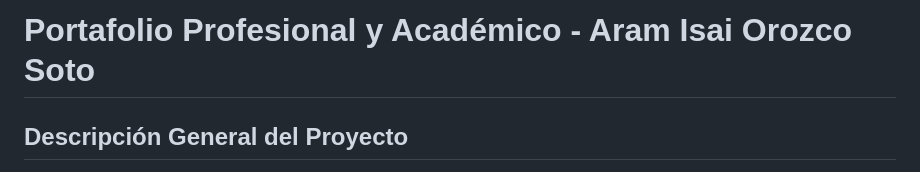
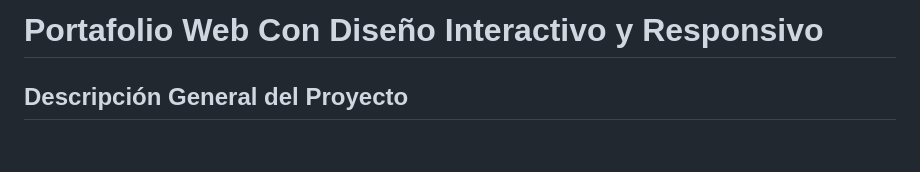
Before and after one commit to aramorozco2026-ops/aramorozco2026-ops.github.io, a Markdown page: README.md, the part around the change. Rendered like a GitHub page; blank space fills up the shorter version.

```diff
--- a/README.md
+++ b/README.md
@@ -1,4 +1,4 @@
-# Portafolio Profesional y Académico - Aram Isai Orozco Soto
+# Portafolio Web Con Diseño Interactivo y Responsivo
 
 ## Descripción General del Proyecto
 
```
